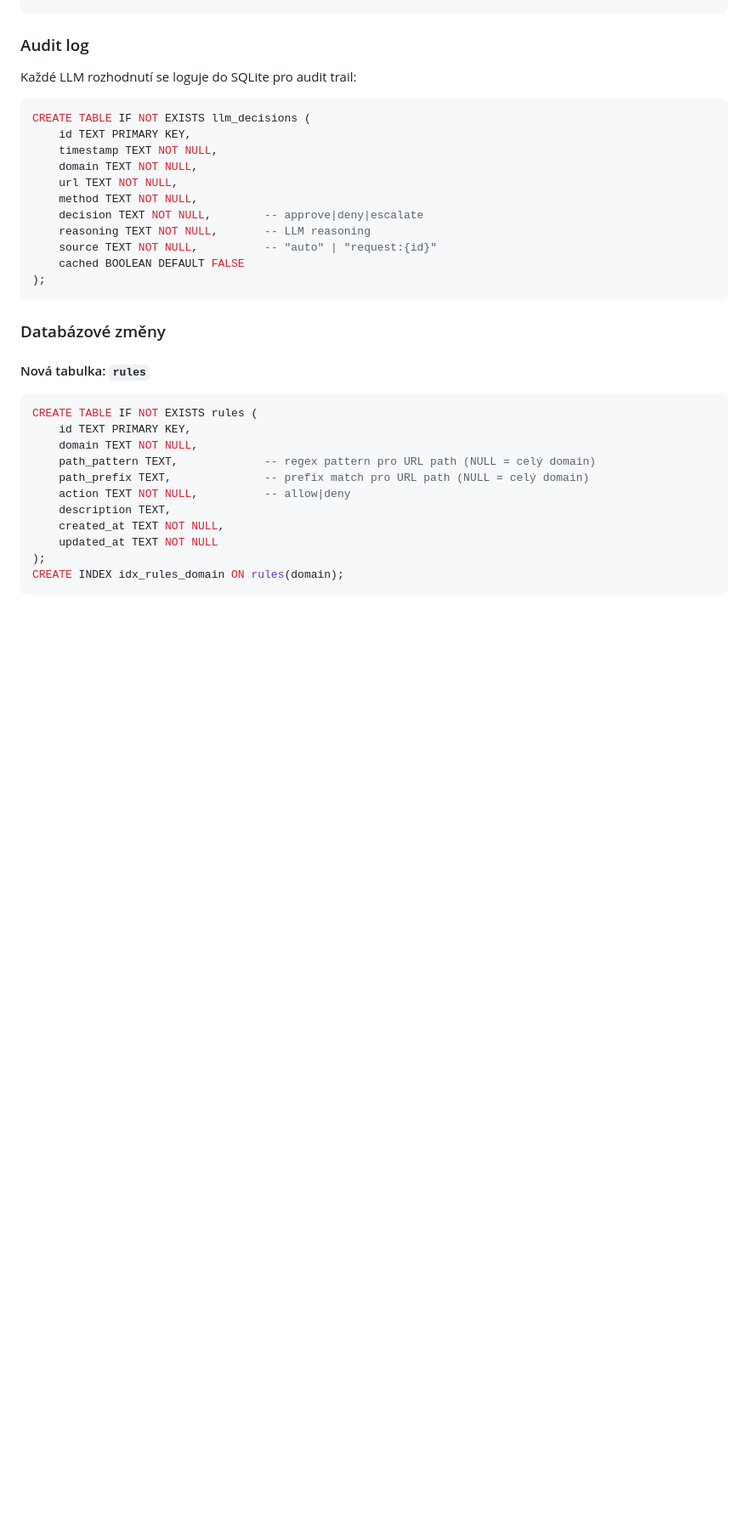
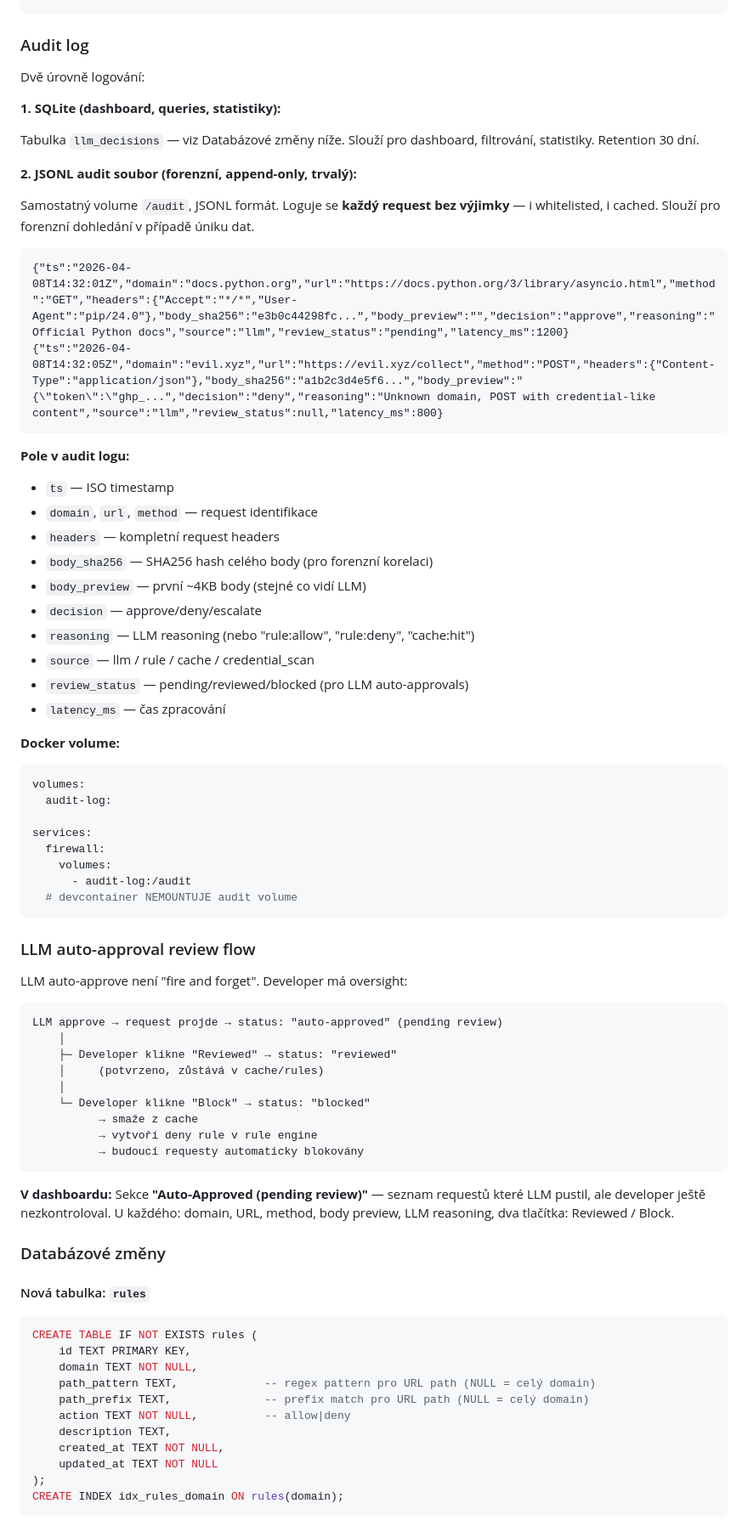
Before and after one commit to JosefBackovsky/cc-remote-server, a Markdown page: docs/plans/2026-04-08-firewall-llm-triage.md, the part around one of its changes. Shown at 85% size. GitHub-like rendering; blank space fills up the shorter version.

Commit message:
docs(firewall): add JSONL audit log and LLM approval review flow
- JSONL audit log on separate Docker volume (every request logged with
  headers, body_sha256, body_preview, decision, reasoning)
- LLM auto-approval review flow: auto-approved → pending review →
  developer marks as "reviewed" or "block" (creates deny rule)
- New dashboard section for pending review items
- New API endpoints: pending-review, review, block
- review_status column on llm_decisions table

Co-Authored-By: Claude Opus 4.6 (1M context) <noreply@anthropic.com>

````diff
--- a/docs/plans/2026-04-08-firewall-llm-triage.md
+++ b/docs/plans/2026-04-08-firewall-llm-triage.md
@@ -291,21 +291,62 @@ Při deny/escalate mitmproxy vrátí HTTP 403 s JSON body:
 
 ### Audit log
 
-Každé LLM rozhodnutí se loguje do SQLite pro audit trail:
+Dvě úrovně logování:
 
-```sql
-CREATE TABLE IF NOT EXISTS llm_decisions (
-    id TEXT PRIMARY KEY,
-    timestamp TEXT NOT NULL,
-    domain TEXT NOT NULL,
-    url TEXT NOT NULL,
-    method TEXT NOT NULL,
-    decision TEXT NOT NULL,        -- approve|deny|escalate
-    reasoning TEXT NOT NULL,       -- LLM reasoning
-    source TEXT NOT NULL,          -- "auto" | "request:{id}"
-    cached BOOLEAN DEFAULT FALSE
-);
+**1. SQLite (dashboard, queries, statistiky):**
+
+Tabulka `llm_decisions` — viz Databázové změny níže. Slouží pro dashboard, filtrování, statistiky. Retention 30 dní.
+
+**2. JSONL audit soubor (forenzní, append-only, trvalý):**
+
+Samostatný volume `/audit`, JSONL formát. Loguje se **každý request bez výjimky** — i whitelisted, i cached. Slouží pro forenzní dohledání v případě úniku dat.
+
+```jsonl
+{"ts":"2026-04-08T14:32:01Z","domain":"docs.python.org","url":"https://docs.python.org/3/library/asyncio.html","method":"GET","headers":{"Accept":"*/*","User-Agent":"pip/24.0"},"body_sha256":"e3b0c44298fc...","body_preview":"","decision":"approve","reasoning":"Official Python docs","source":"llm","review_status":"pending","latency_ms":1200}
+{"ts":"2026-04-08T14:32:05Z","domain":"evil.xyz","url":"https://evil.xyz/collect","method":"POST","headers":{"Content-Type":"application/json"},"body_sha256":"a1b2c3d4e5f6...","body_preview":"{\"token\":\"ghp_...","decision":"deny","reasoning":"Unknown domain, POST with credential-like content","source":"llm","review_status":null,"latency_ms":800}
 ```
+
+**Pole v audit logu:**
+- `ts` — ISO timestamp
+- `domain`, `url`, `method` — request identifikace
+- `headers` — kompletní request headers
+- `body_sha256` — SHA256 hash celého body (pro forenzní korelaci)
+- `body_preview` — první ~4KB body (stejné co vidí LLM)
+- `decision` — approve/deny/escalate
+- `reasoning` — LLM reasoning (nebo "rule:allow", "rule:deny", "cache:hit")
+- `source` — llm / rule / cache / credential_scan
+- `review_status` — pending/reviewed/blocked (pro LLM auto-approvals)
+- `latency_ms` — čas zpracování
+
+**Docker volume:**
+```yaml
+volumes:
+  audit-log:
+
+services:
+  firewall:
+    volumes:
+      - audit-log:/audit
+  # devcontainer NEMOUNTUJE audit volume
+```
+
+### LLM auto-approval review flow
+
+LLM auto-approve není "fire and forget". Developer má oversight:
+
+```
+LLM approve → request projde → status: "auto-approved" (pending review)
+    │
+    ├─ Developer klikne "Reviewed" → status: "reviewed"
+    │     (potvrzeno, zůstává v cache/rules)
+    │
+    └─ Developer klikne "Block" → status: "blocked"
+          → smaže z cache
+          → vytvoří deny rule v rule engine
+          → budoucí requesty automaticky blokovány
+```
+
+**V dashboardu:** Sekce **"Auto-Approved (pending review)"** — seznam requestů které LLM pustil, ale developer ještě nezkontroloval. U každého: domain, URL, method, body preview, LLM reasoning, dva tlačítka: Reviewed / Block.
 
 ### Databázové změny
 
````
Also changed, not shown: other parts of docs/plans/2026-04-08-firewall-llm-triage.md (+20 -6 lines).
